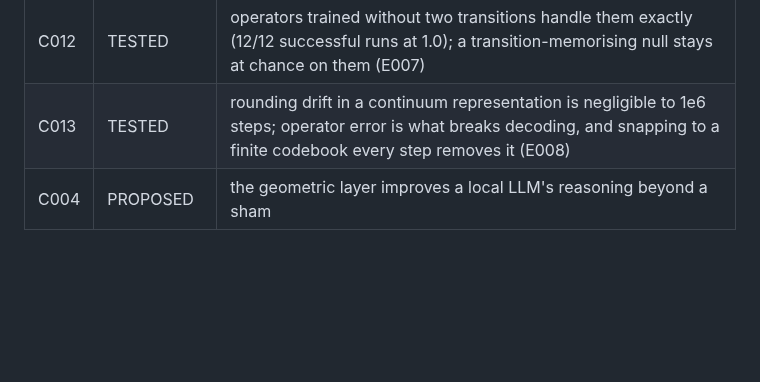
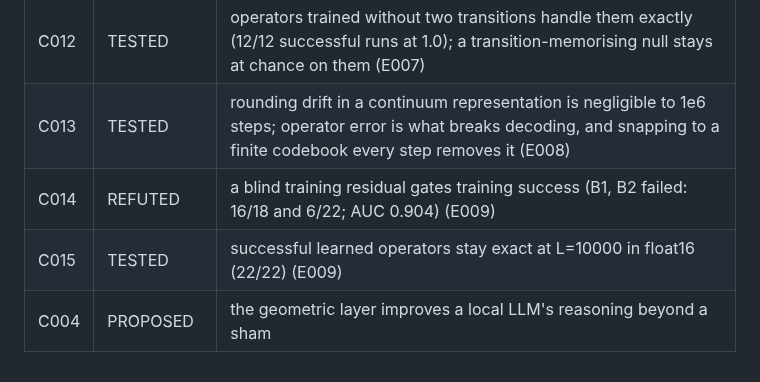
Before and after one commit to holland202/veritas-holo, a Markdown page: claims/README.md, the part around the change. GitHub-like rendering; blank space fills up the shorter version.

```diff
--- a/claims/README.md
+++ b/claims/README.md
@@ -18,4 +18,6 @@ and the result file that shows the verdict.
 | C011 | TESTED | a relator score read from the trained operators before any test separates working from failed training runs: 17/17 accepted succeeded, 17/17 low scores failed (E006) |
 | C012 | TESTED | operators trained without two transitions handle them exactly (12/12 successful runs at 1.0); a transition-memorising null stays at chance on them (E007) |
 | C013 | TESTED | rounding drift in a continuum representation is negligible to 1e6 steps; operator error is what breaks decoding, and snapping to a finite codebook every step removes it (E008) |
+| C014 | REFUTED | a blind training residual gates training success (B1, B2 failed: 16/18 and 6/22; AUC 0.904) (E009) |
+| C015 | TESTED | successful learned operators stay exact at L=10000 in float16 (22/22) (E009) |
 | C004 | PROPOSED | the geometric layer improves a local LLM's reasoning beyond a sham |
```
Also changed, not shown: README.md (+1 -0 lines), docs/reviews/2026-09-27_constitutional_geometry.md (+12 -0 lines), experiments/E009_blind_check_lowprecision/RESULTS.md (added, +76 -0 lines), figures/banner.png, 5 other files.
